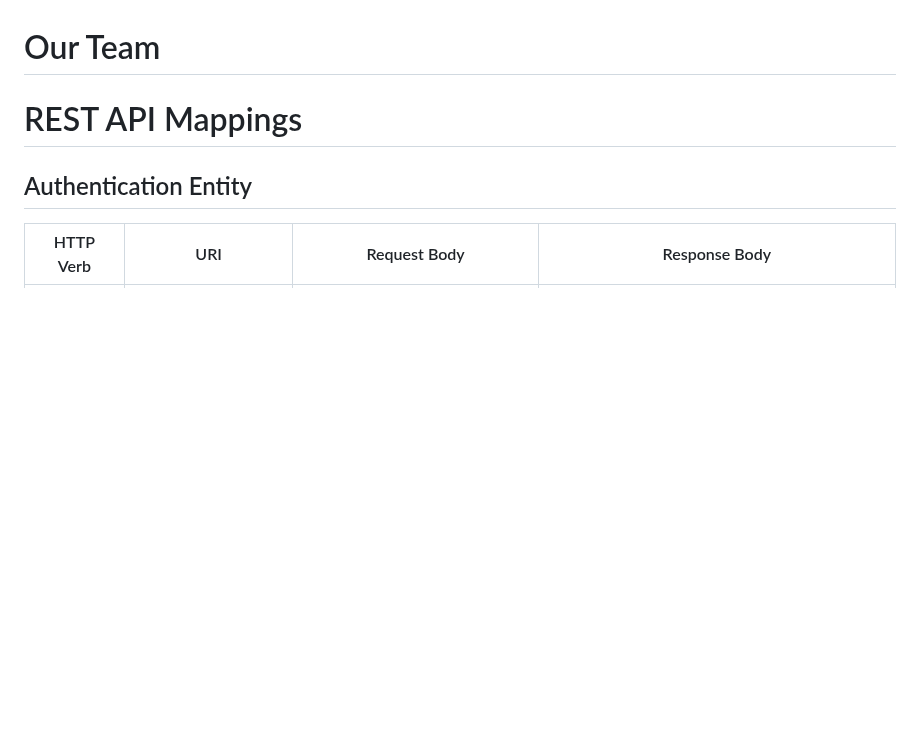
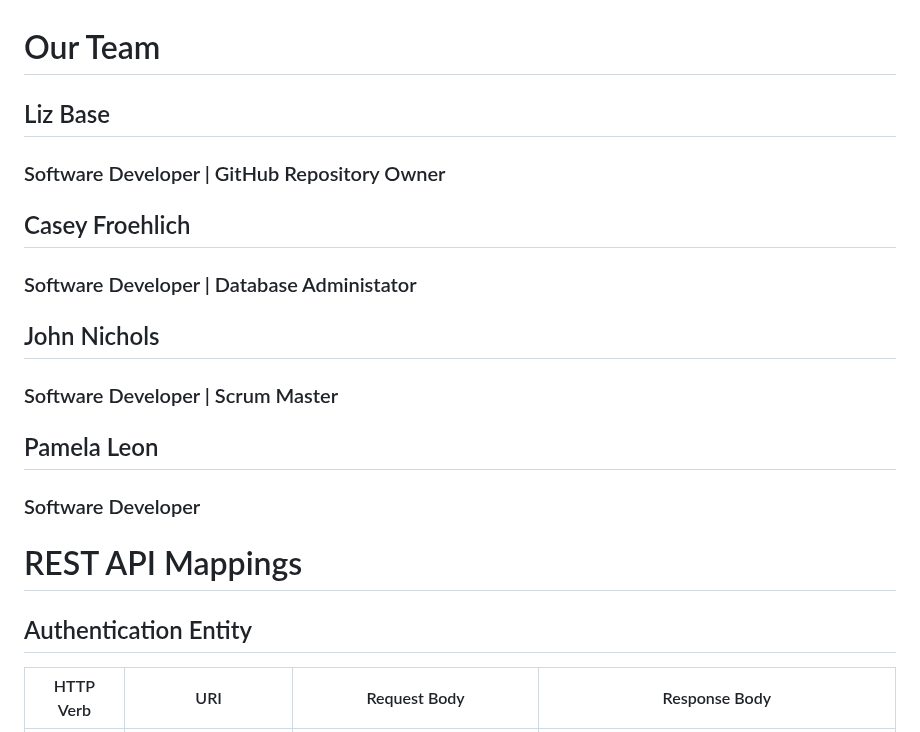
Before and after one commit to LizBaze/FinalProject, a Markdown page: README.md, the part around the change. Rendered like a GitHub page; blank space fills up the shorter version.

```diff
--- a/README.md
+++ b/README.md
@@ -34,6 +34,17 @@
 
 
 # Our Team
+## Liz Base
+### Software Developer | GitHub Repository Owner
+## Casey Froehlich
+### Software Developer | Database Administator
+## John Nichols
+### Software Developer | Scrum Master
+## Pamela Leon
+### Software Developer
+
+
+
 
 # REST API Mappings
 
```
